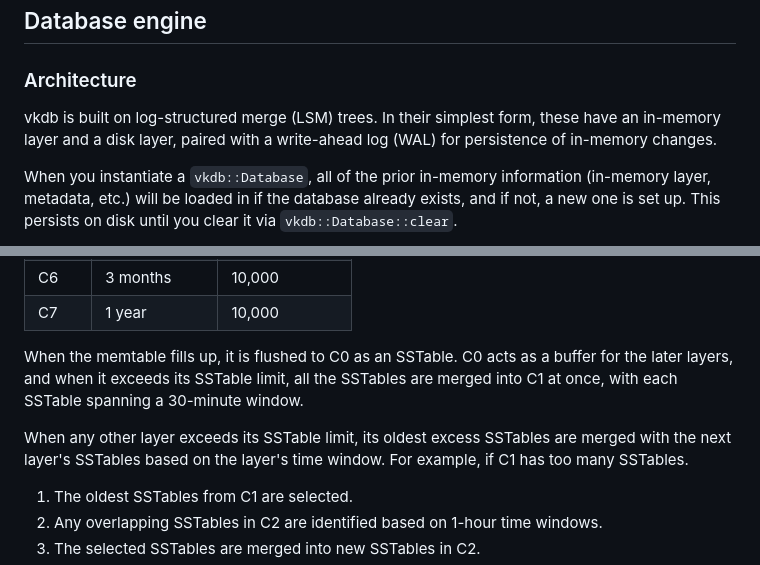
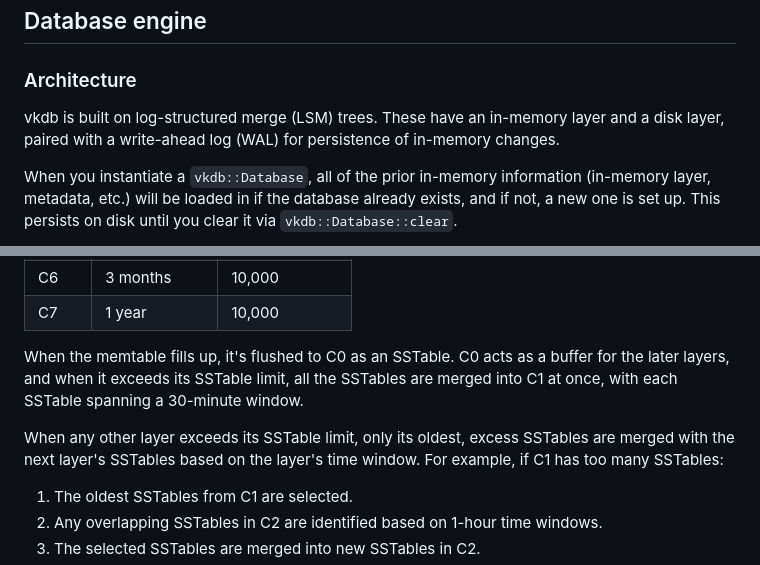
Before and after one commit to vkayy/vkdb, a Markdown page: docs/1_internals.md, 2 parts joined by grey strips. GitHub-like rendering.

```diff
--- a/docs/1_internals.md
+++ b/docs/1_internals.md
@@ -4,7 +4,7 @@
 
 ### Architecture
 
-vkdb is built on log-structured merge (LSM) trees. In their simplest form, these have an in-memory layer and a disk layer, paired with a write-ahead log (WAL) for persistence of in-memory changes.
+vkdb is built on log-structured merge (LSM) trees. These have an in-memory layer and a disk layer, paired with a write-ahead log (WAL) for persistence of in-memory changes.
 
 When you instantiate a `vkdb::Database`, all of the prior in-memory information (in-memory layer, metadata, etc.) will be loaded in if the database already exists, and if not, a new one is set up. This persists on disk until you clear it via `vkdb::Database::clear`.
 
@@ -30,9 +30,9 @@ The LSM tree uses time-window compaction to efficiently organise and merge SSTab
 | C6 | 3 months | 10,000 |
 | C7 | 1 year | 10,000 |
 
-When the memtable fills up, it is flushed to C0 as an SSTable. C0 acts as a buffer for the later layers, and when it exceeds its SSTable limit, all the SSTables are merged into C1 at once, with each SSTable spanning a 30-minute window.
+When the memtable fills up, it's flushed to C0 as an SSTable. C0 acts as a buffer for the later layers, and when it exceeds its SSTable limit, all the SSTables are merged into C1 at once, with each SSTable spanning a 30-minute window.
 
-When any other layer exceeds its SSTable limit, its oldest excess SSTables are merged with the next layer's SSTables based on the layer's time window. For example, if C1 has too many SSTables.
+When any other layer exceeds its SSTable limit, only its oldest, excess SSTables are merged with the next layer's SSTables based on the layer's time window. For example, if C1 has too many SSTables:
 
 1. The oldest SSTables from C1 are selected.
 2. Any overlapping SSTables in C2 are identified based on 1-hour time windows.
```
Also changed, not shown: other parts of docs/1_internals.md (+1 -1 lines), README.md (+2 -4 lines).
